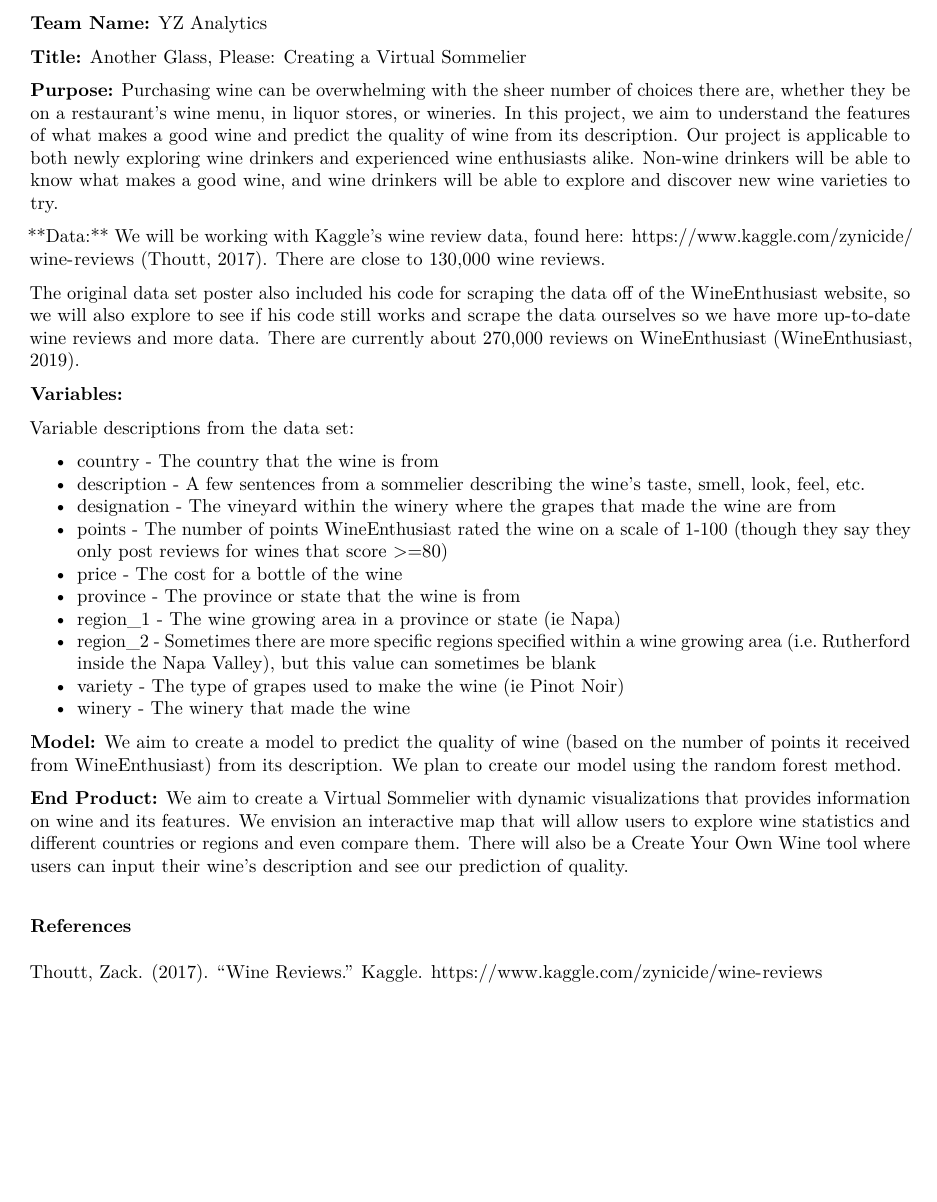
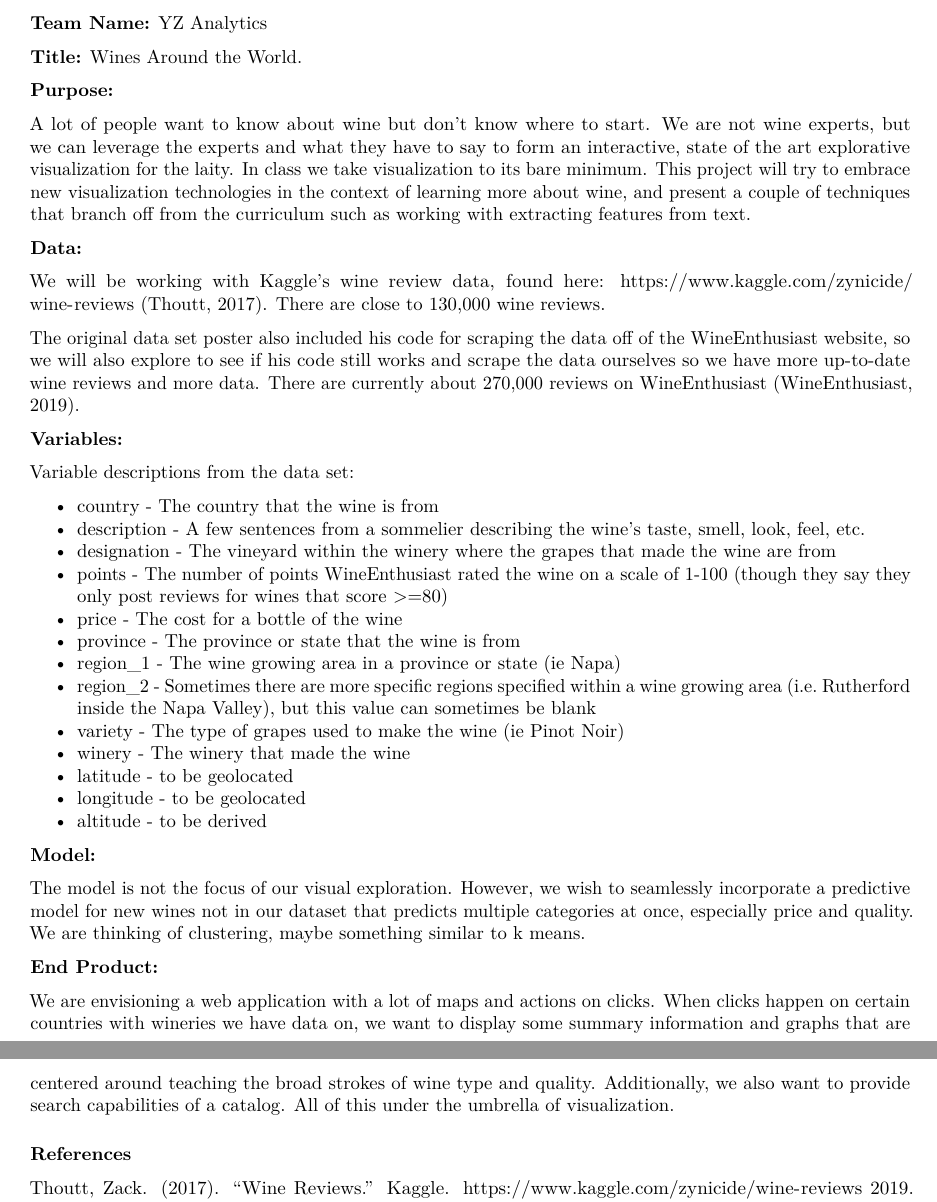
Before and after one commit to shukryzablah/wine_app, an R Markdown document (FinalProject/deliverables/RevisedProposal.Rmd): part of the page before the commit and two parts of pages 1 and 2 of 2 after it, the two joined at a grey line, cut so that both start at the same text, the shorter picture padded with empty space. The pictures show the output file FinalProject/deliverables/RevisedProposal.pdf that the author committed with the source.

Commit message:
ammended revised proposal

```diff
--- a/FinalProject/deliverables/RevisedProposal.Rmd
+++ b/FinalProject/deliverables/RevisedProposal.Rmd
@@ -2,3 +2,4 @@
 title: "Stat-495 Revised Proposal"
 author: "Emily Ye & Shukry Zablah"
 date: "`r Sys.Date()`"
+output: "pdf_document"
@@ -16,11 +7,15 @@ output:
 
 **Team Name:** YZ Analytics
 
-**Title:** Another Glass, Please: Creating a Virtual Sommelier
+**Title:** Wines Around the World.
 
-**Purpose:** Purchasing wine can be overwhelming with the sheer number of choices there are, whether they be on a restaurant's wine menu, in liquor stores, or wineries. In this project, we aim to understand the features of what makes a good wine and predict the quality of wine from its description. Our project is applicable to both newly exploring wine drinkers and experienced wine enthusiasts alike. Non-wine drinkers will be able to know what makes a good wine, and wine drinkers will be able to explore and discover new wine varieties to try.
+**Purpose:**
 
-**Data:** We will be working with Kaggle's wine review data, found here: https://www.kaggle.com/zynicide/wine-reviews (Thoutt, 2017). There are close to 130,000 wine reviews.
+A lot of people want to know about wine but don't know where to start. We are not wine experts, but we can leverage the experts and what they have to say to form an interactive, state of the art explorative visualization for the laity. In class we take visualization to its bare minimum. This project will try to embrace new visualization technologies in the context of learning more about wine, and present a couple of techniques that branch off from the curriculum such as working with extracting features from text.
+
+**Data:**
+
+We will be working with Kaggle's wine review data, found here: https://www.kaggle.com/zynicide/wine-reviews (Thoutt, 2017). There are close to 130,000 wine reviews.
 
 The original data set poster also included his code for scraping the data off of the WineEnthusiast website, so we will also explore to see if his code still works and scrape the data ourselves so we have more up-to-date wine reviews and more data. There are currently about 270,000 reviews on WineEnthusiast (WineEnthusiast, 2019).
 
@@ -38,13 +33,20 @@ Variable descriptions from the data set:
 * region_2 - Sometimes there are more specific regions specified within a wine growing area (i.e. Rutherford inside the Napa Valley), but this value can sometimes be blank
 * variety - The type of grapes used to make the wine (ie Pinot Noir)
 * winery - The winery that made the wine
+* latitude - to be geolocated
+* longitude - to be geolocated
+* altitude - to be derived
 
-**Model:** We aim to create a model to predict the quality of wine (based on the number of points it received from WineEnthusiast) from its description. We plan to create our model using the random forest method.
 
-**End Product:** We aim to create a Virtual Sommelier with dynamic visualizations that provides information on wine and its features. We envision an interactive map that will allow users to explore wine statistics and different countries or regions and even compare them. There will also be a Create Your Own Wine tool where users can input their wine's description and see our prediction of quality.
+**Model:**
+
+The model is not the focus of our visual exploration. However, we wish to seamlessly incorporate a predictive model for new wines not in our dataset that predicts multiple categories at once, especially price and quality. We are thinking of clustering, maybe something similar to k means.
+
+**End Product:**
+
+We are envisioning a web application with a lot of maps and actions on clicks. When clicks happen on certain countries with wineries we have data on, we want to display some summary information and graphs that are centered around teaching the broad strokes of wine type and quality. Additionally, we also want to provide search capabilities of a catalog. All of this under the umbrella of visualization.
 
 ### References
 
 Thoutt, Zack. (2017). "Wine Reviews." Kaggle. https://www.kaggle.com/zynicide/wine-reviews
-
 2019. WineEnthusiast. https://www.winemag.com/?s=&drink_type=wine&page=0
```
Also changed, not shown: FinalProject/deliverables/RevisedProposal.pdf, FinalProject/deliverables/RevisedProposal.Rmd (10 more changed lines).
